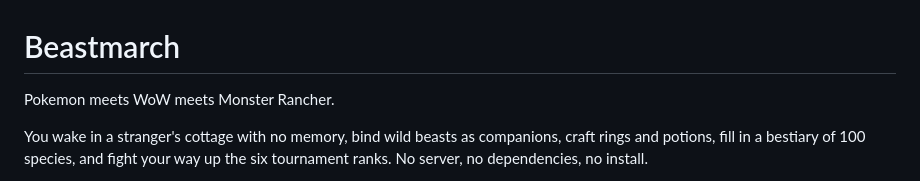
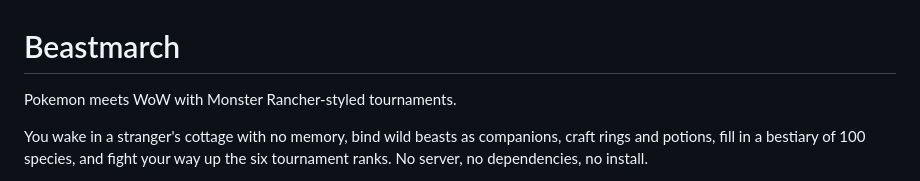
Before and after one commit to levininja/beastmarch, a Markdown page: README.md, the part around the change. Rendered like a GitHub page.

Commit message:
Update description of game mechanics in README

```diff
--- a/README.md
+++ b/README.md
@@ -1,6 +1,6 @@
 # Beastmarch
 
-Pokemon meets WoW meets Monster Rancher.
+Pokemon meets WoW with Monster Rancher-styled tournaments.
 
 You wake in a
 stranger's cottage with no memory, bind wild beasts as companions, craft rings and potions,
```
